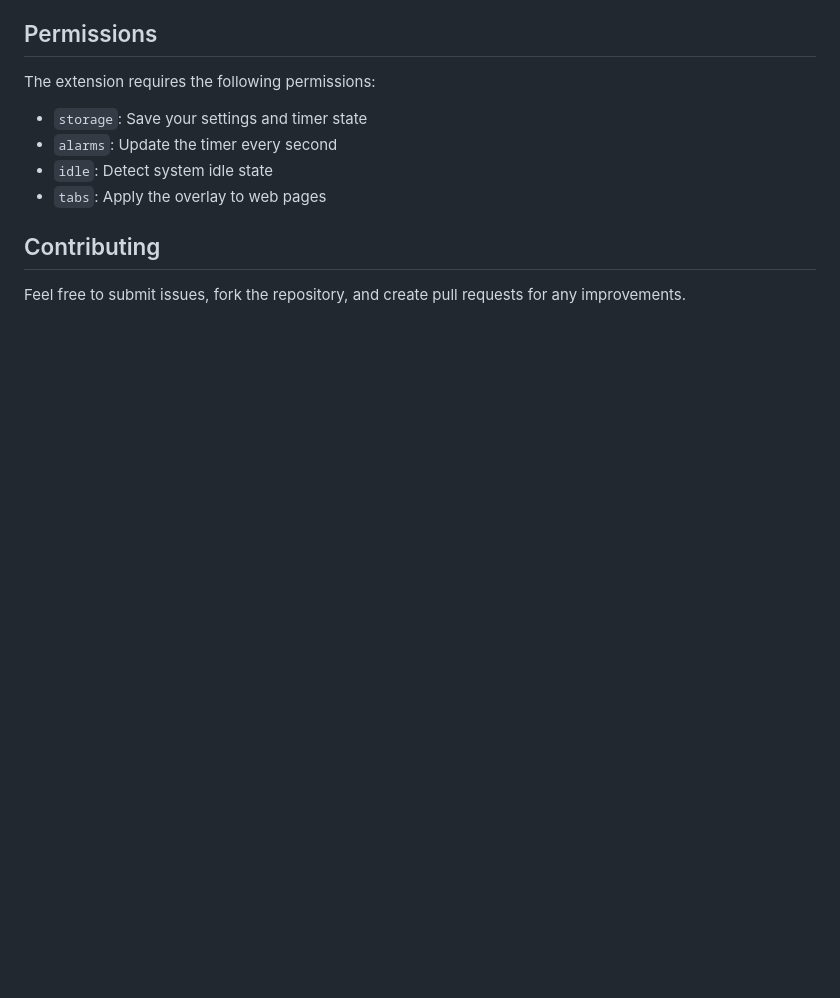
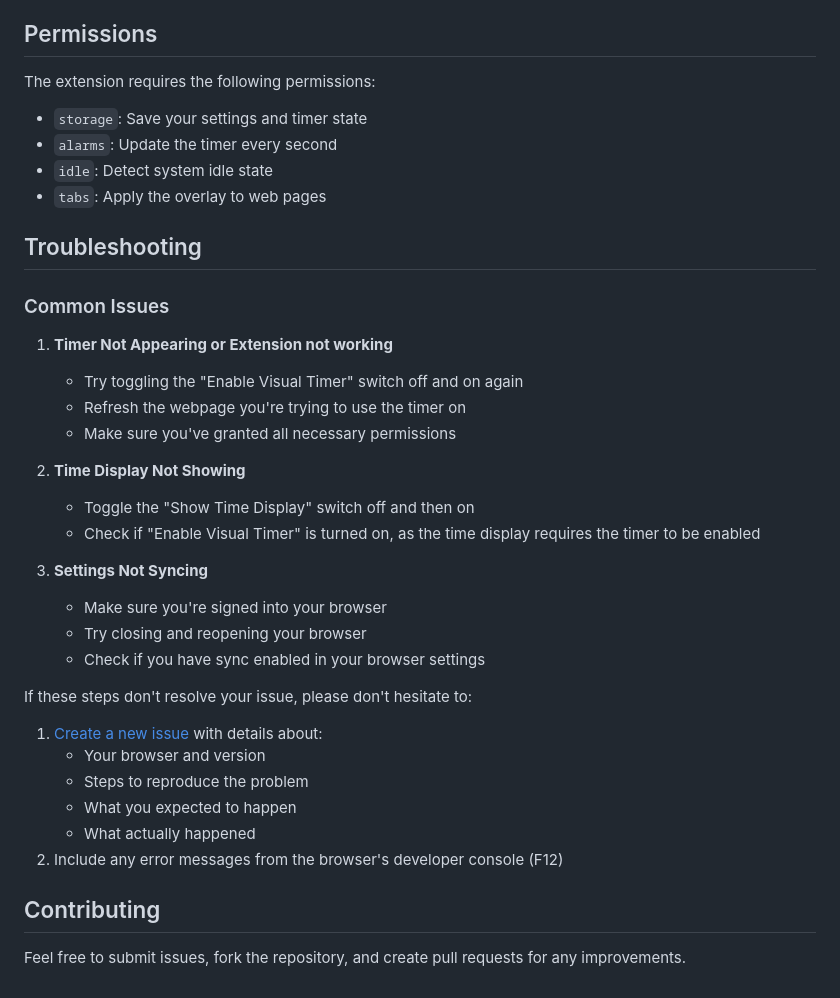
Before and after one commit to maverickkamal/Visual-timer, a Markdown page: README.md, the part around the change. Drawn GitHub-style; blank space fills up the shorter version.

Commit message:
Add troubleshooting section to README with common issues and solutions

```diff
--- a/README.md
+++ b/README.md
@@ -114,6 +114,32 @@ The extension requires the following permissions:
 - `idle`: Detect system idle state
 - `tabs`: Apply the overlay to web pages
 
+## Troubleshooting
+
+### Common Issues
+
+1. **Timer Not Appearing or Extension not working**
+   - Try toggling the "Enable Visual Timer" switch off and on again
+   - Refresh the webpage you're trying to use the timer on
+   - Make sure you've granted all necessary permissions
+
+2. **Time Display Not Showing**
+   - Toggle the "Show Time Display" switch off and then on
+   - Check if "Enable Visual Timer" is turned on, as the time display requires the timer to be enabled
+
+3. **Settings Not Syncing**
+   - Make sure you're signed into your browser
+   - Try closing and reopening your browser
+   - Check if you have sync enabled in your browser settings
+
+If these steps don't resolve your issue, please don't hesitate to:
+1. [Create a new issue](https://github.com/yourusername/visual-timer/issues/new) with details about:
+   - Your browser and version
+   - Steps to reproduce the problem
+   - What you expected to happen
+   - What actually happened
+2. Include any error messages from the browser's developer console (F12)
+
 ## Contributing
 
 Feel free to submit issues, fork the repository, and create pull requests for any improvements.
```
